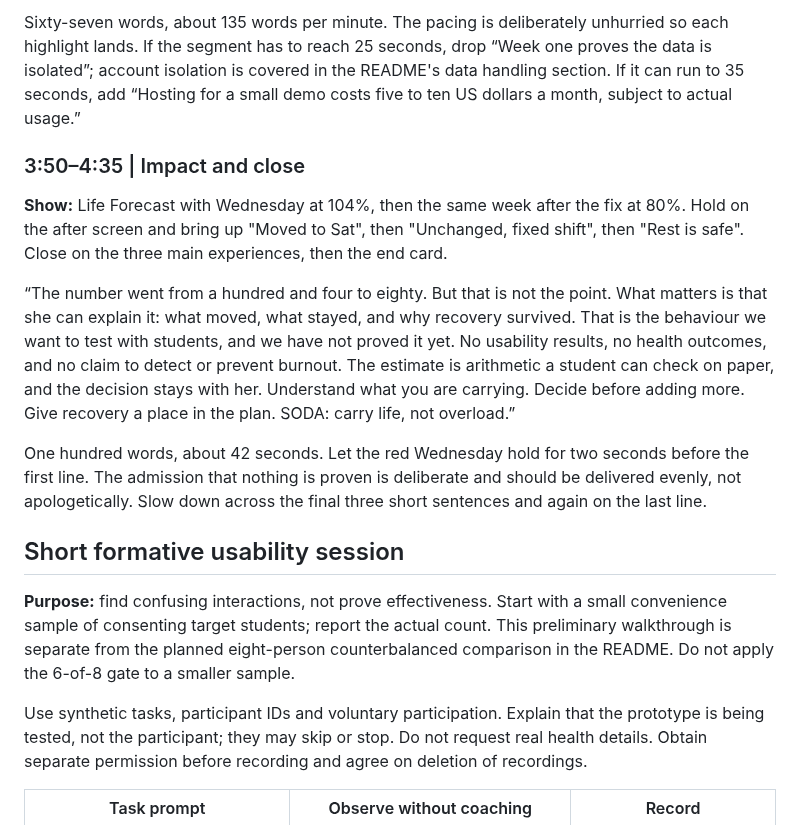
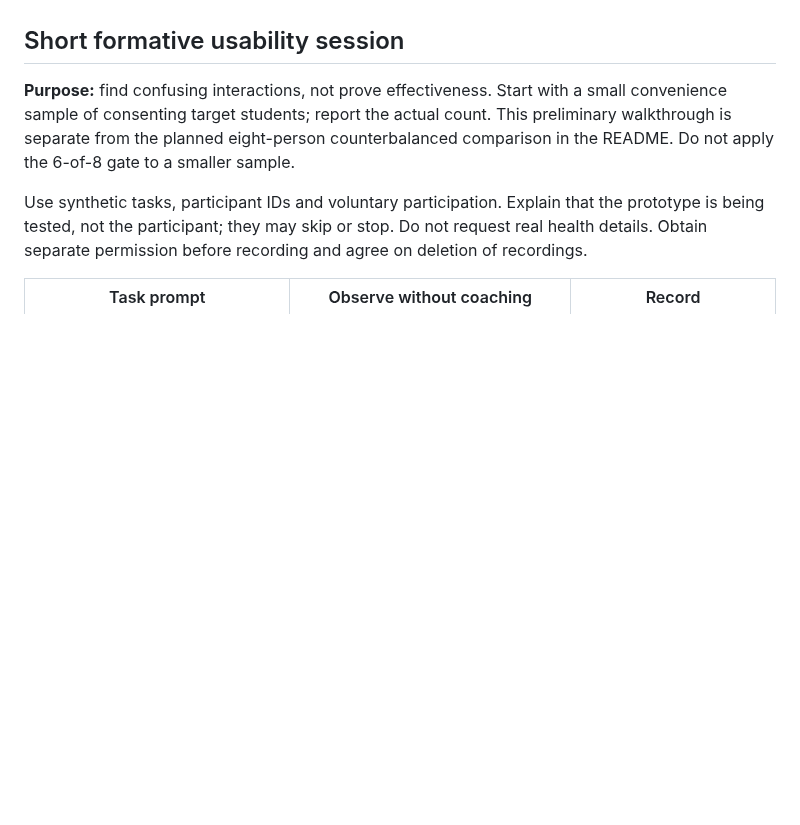
Before and after one commit to scenery9/SODA, a Markdown page: docs/DEMO-AND-VALIDATION.md, the part around one of its changes. GitHub-like rendering; blank space fills up the shorter version.

```diff
--- a/docs/DEMO-AND-VALIDATION.md
+++ b/docs/DEMO-AND-VALIDATION.md
@@ -107,20 +64,3 @@ bars together, then each week column with its gate in turn, then the cut-order s
-Sixty-seven words, about 135 words per minute. The pacing is deliberately unhurried so each highlight
-lands. If the segment has to reach 25 seconds, drop “Week one proves the data is isolated”; account
-isolation is covered in the README's data handling section. If it can run to 35 seconds, add
-“Hosting for a small demo costs five to ten US dollars a month, subject to actual usage.”
-
-### 3:50–4:35 | Impact and close
-
-**Show:** Life Forecast with Wednesday at 104%, then the same week after the fix at 80%. Hold on the
-after screen and bring up "Moved to Sat", then "Unchanged, fixed shift", then "Rest is safe". Close on
-the three main experiences, then the end card.
-
-“The number went from a hundred and four to eighty. But that is not the point. What matters is that she can explain it: what moved, what stayed, and why recovery survived. That is the behaviour we want to test with students, and we have not proved it yet. No usability results, no health outcomes, and no claim to detect or prevent burnout. The estimate is arithmetic a student can check on paper, and the decision stays with her. Understand what you are carrying. Decide before adding more. Give recovery a place in the plan. SODA: carry life, not overload.”
-
-One hundred words, about 42 seconds. Let the red Wednesday hold for two seconds before the first line.
-The admission that nothing is proven is deliberate and should be delivered evenly, not apologetically.
-Slow down across the final three short sentences and again on the last line.
-
 ## Short formative usability session
 
 **Purpose:** find confusing interactions, not prove effectiveness. Start with a small convenience sample of consenting target students; report the actual count. This preliminary walkthrough is separate from the planned eight-person counterbalanced comparison in the README. Do not apply the 6-of-8 gate to a smaller sample.
```
Also changed, not shown: other parts of docs/DEMO-AND-VALIDATION.md (+0 -43 lines), README.md (+1 -1 lines).
